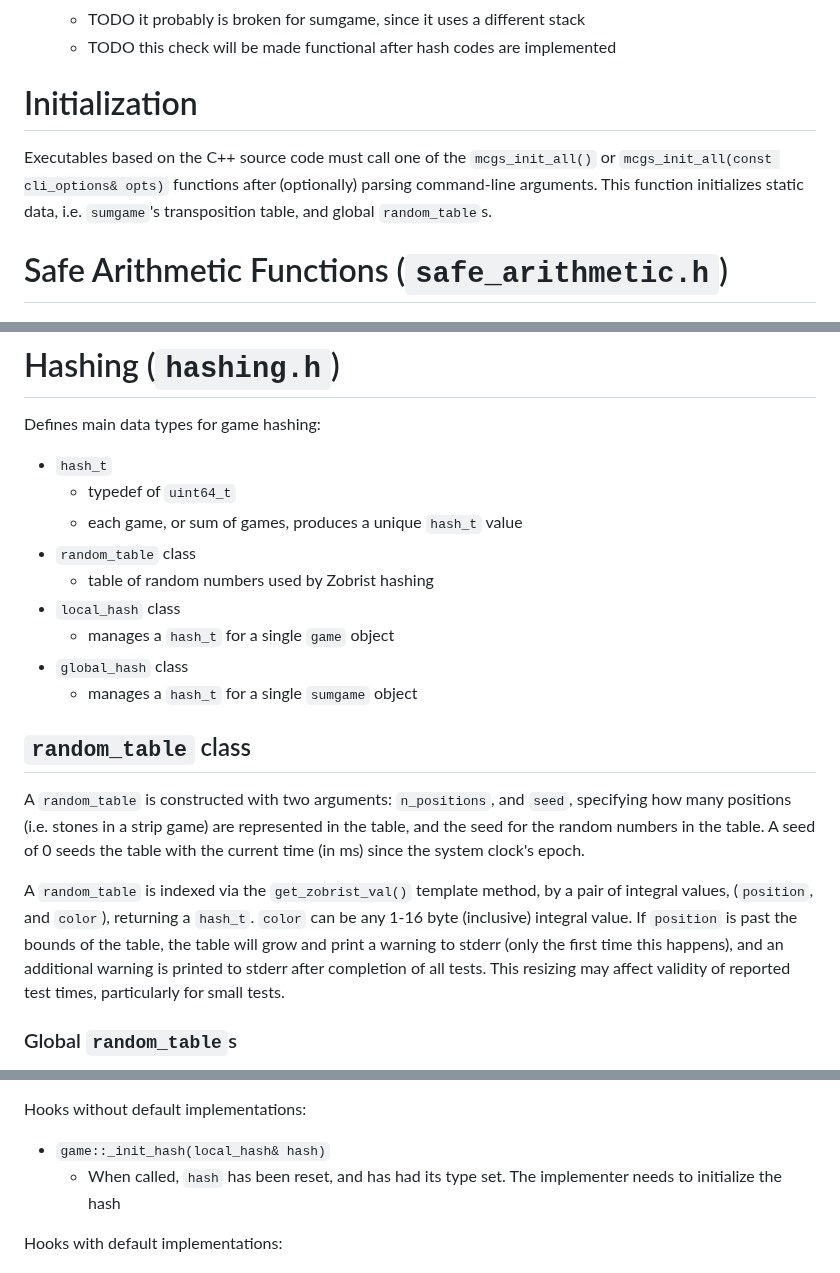
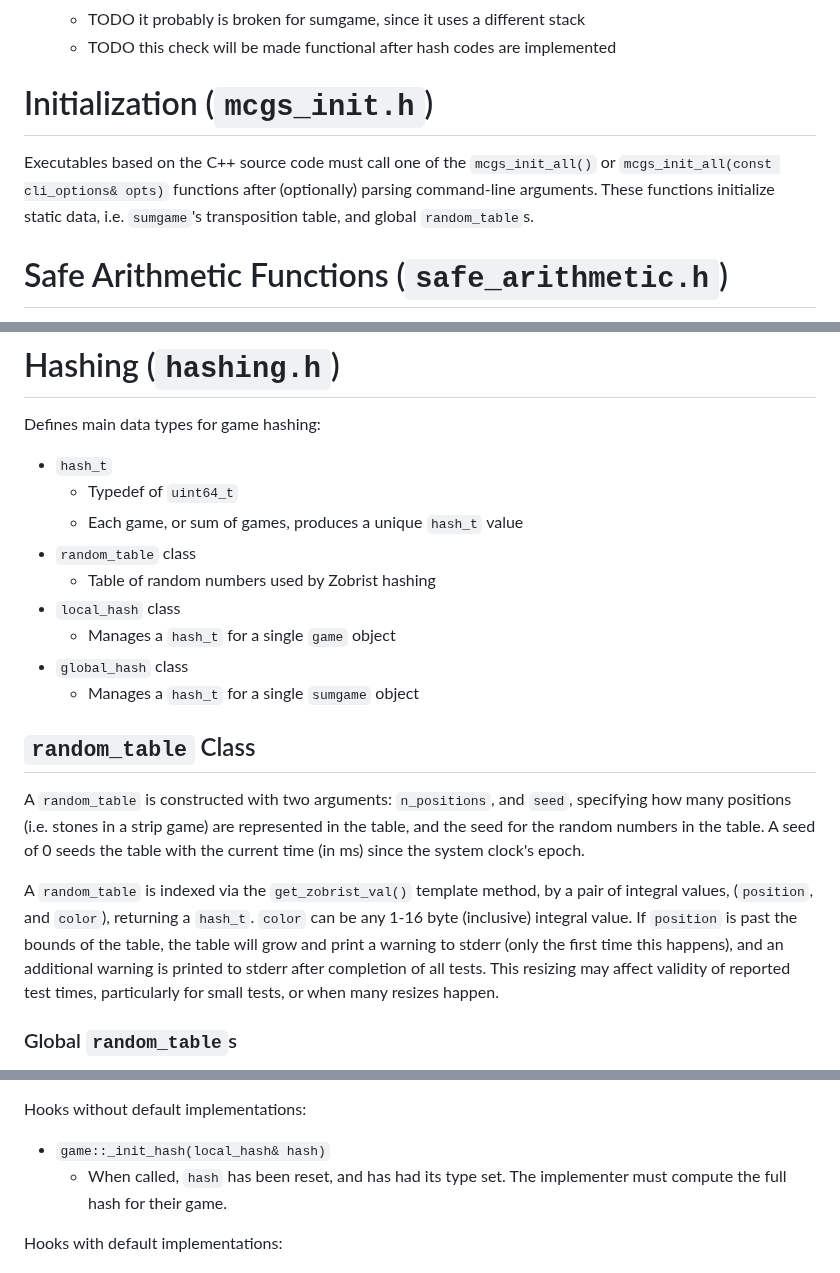
Before and after one commit to ualberta-mueller-group/MCGS, a Markdown page: docs/development-notes.md, 3 parts joined by grey strips. GitHub-like rendering.

```diff
--- a/docs/development-notes.md
+++ b/docs/development-notes.md
@@ -37,10 +37,10 @@ checking that the state is restored
     - TODO it probably is broken for sumgame, since it uses a different stack
     - TODO this check will be made functional after hash codes are implemented
 
-# Initialization
+# Initialization (`mcgs_init.h`)
 Executables based on the C++ source code must call one of the `mcgs_init_all()`
 or `mcgs_init_all(const cli_options& opts)` functions after (optionally)
-parsing command-line arguments. This function initializes static data, i.e.
+parsing command-line arguments. These functions initialize static data, i.e.
 `sumgame`'s transposition table, and global `random_table`s.
 
 # Safe Arithmetic Functions (`safe_arithmetic.h`)
@@ -239,16 +239,16 @@ and is stored in the move stack.
 # Hashing (`hashing.h`)
 Defines main data types for game hashing:
 - `hash_t`
-    - typedef of `uint64_t`
-    - each game, or sum of games, produces a unique `hash_t` value
+    - Typedef of `uint64_t`
+    - Each game, or sum of games, produces a unique `hash_t` value
 - `random_table` class
-    - table of random numbers used by Zobrist hashing
+    - Table of random numbers used by Zobrist hashing
 - `local_hash` class
-    - manages a `hash_t` for a single `game` object
+    - Manages a `hash_t` for a single `game` object
 - `global_hash` class
-    - manages a `hash_t` for a single `sumgame` object
+    - Manages a `hash_t` for a single `sumgame` object
 
-## `random_table` class
+## `random_table` Class
 A `random_table` is constructed with two arguments: `n_positions`, and `seed`,
 specifying how many positions (i.e. stones in a strip game) are
 represented in the table, and the seed for the random numbers in the table. A
@@ -261,7 +261,7 @@ be any 1-16 byte (inclusive) integral value. If `position` is past the bounds
 of the table, the table will grow and print a warning to stderr (only the first
 time this happens), and an additional warning is printed to stderr after
 completion of all tests. This resizing may affect validity of reported test
-times, particularly for small tests.
+times, particularly for small tests, or when many resizes happen.
 
 ### Global `random_table`s
 There are several global `random_table`s, initialized by `mcgs_init_all()`
@@ -382,7 +382,7 @@ ordering) when:
 Hooks without default implementations:
 - `game::_init_hash(local_hash& hash)`
     - When called, `hash` has been reset, and has had its type set. The
-        implementer needs to initialize the hash
+        implementer must compute the full hash for their game.
 
 Hooks with default implementations:
 - `game::_order_impl(const game*)`
```
Also changed, not shown: other parts of docs/development-notes.md (+4 -4 lines).
